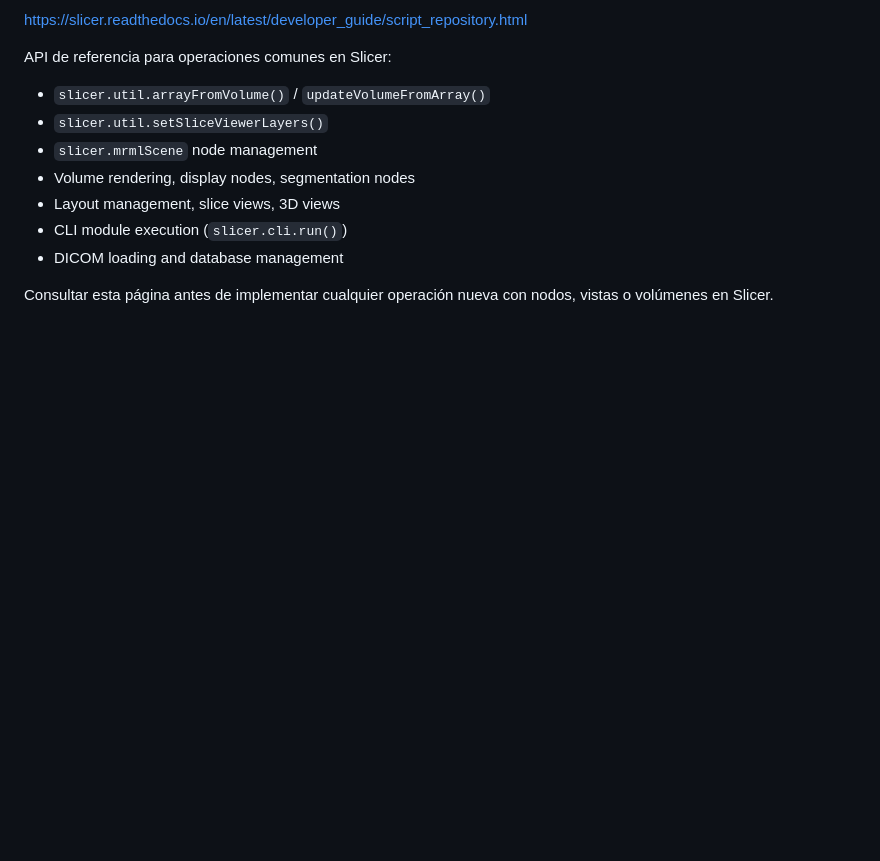
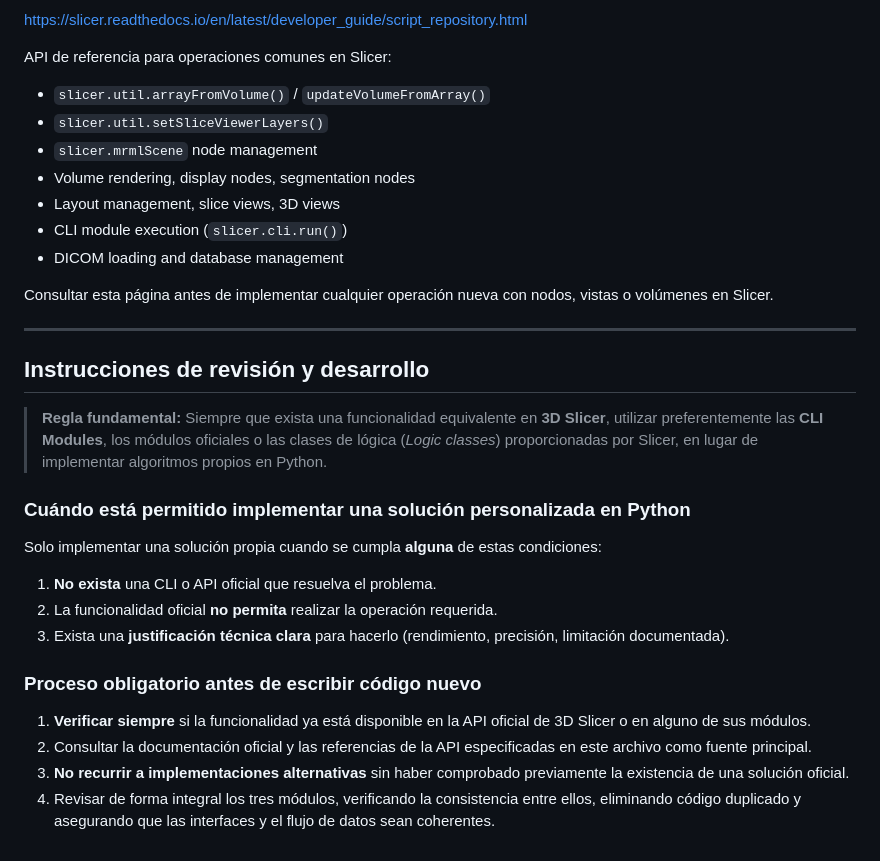
Before and after one commit to sebastiang2010/3Dosim-app, a Markdown page: AGENTS.md, the part around the change. Drawn GitHub-style; blank space fills up the shorter version.

Commit message:
docs: agregar instrucciones de revision y desarrollo (priorizar API oficial de Slicer)

```diff
--- a/AGENTS.md
+++ b/AGENTS.md
@@ -1118,3 +1118,24 @@ API de referencia para operaciones comunes en Slicer:
 - DICOM loading and database management
 
 Consultar esta página antes de implementar cualquier operación nueva con nodos, vistas o volúmenes en Slicer.
+
+---
+
+## Instrucciones de revisión y desarrollo
+
+> **Regla fundamental:** Siempre que exista una funcionalidad equivalente en **3D Slicer**, utilizar preferentemente las **CLI Modules**, los módulos oficiales o las clases de lógica (*Logic classes*) proporcionadas por Slicer, en lugar de implementar algoritmos propios en Python.
+
+### Cuándo está permitido implementar una solución personalizada en Python
+
+Solo implementar una solución propia cuando se cumpla **alguna** de estas condiciones:
+
+1. **No exista** una CLI o API oficial que resuelva el problema.
+2. La funcionalidad oficial **no permita** realizar la operación requerida.
+3. Exista una **justificación técnica clara** para hacerlo (rendimiento, precisión, limitación documentada).
+
+### Proceso obligatorio antes de escribir código nuevo
+
+1. **Verificar siempre** si la funcionalidad ya está disponible en la API oficial de 3D Slicer o en alguno de sus módulos.
+2. Consultar la documentación oficial y las referencias de la API especificadas en este archivo como fuente principal.
+3. **No recurrir a implementaciones alternativas** sin haber comprobado previamente la existencia de una solución oficial.
+4. Revisar de forma integral los tres módulos, verificando la consistencia entre ellos, eliminando código duplicado y asegurando que las interfaces y el flujo de datos sean coherentes.
```
